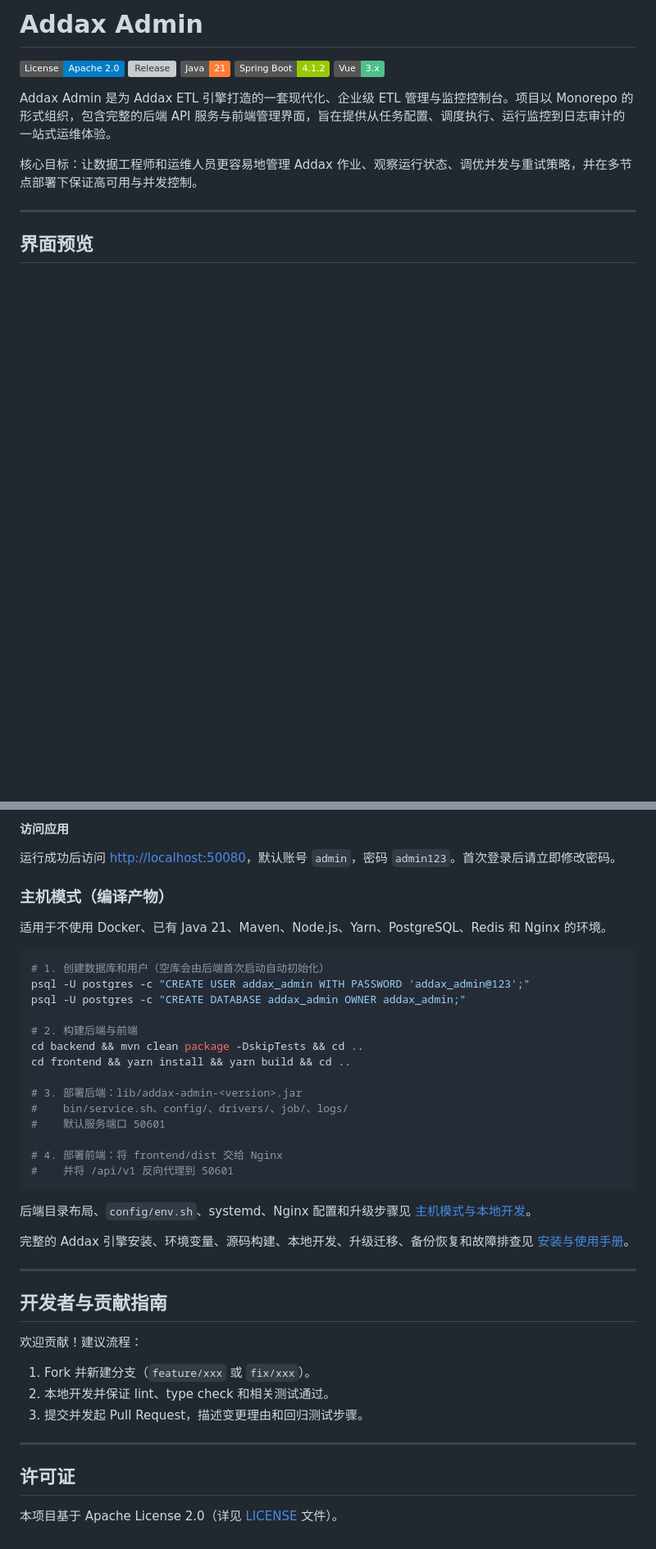
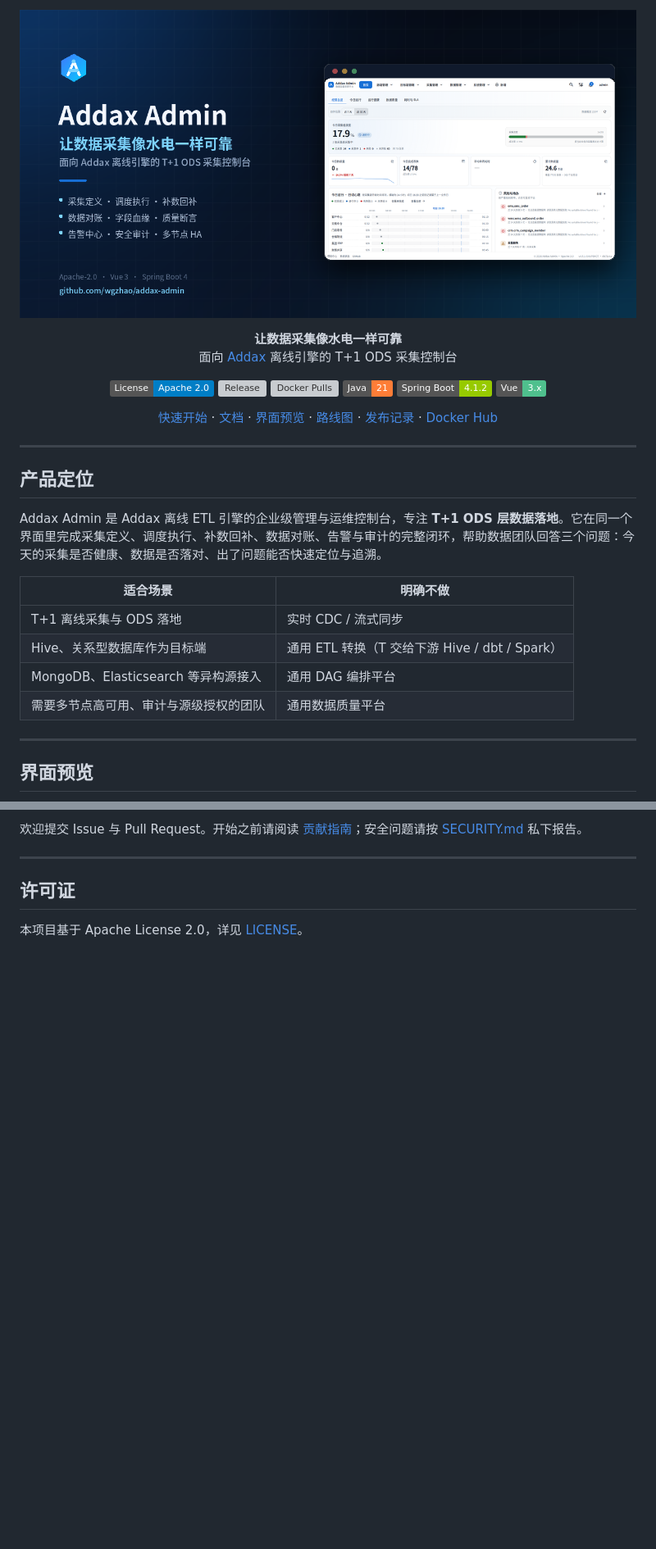
Before and after one commit to wgzhao/addax-admin, a Markdown page: README.md, 2 parts joined by grey strips. Shown at 82% size. Rendered like a GitHub page; pictures changed too: docs/assets/social-preview.png (added); badges without logos; blank space fills up the shorter version; grey boxes are pictures that could not be loaded.

````diff
--- a/README.md
+++ b/README.md
@@ -1,14 +1,42 @@
-# Addax Admin
+<p align="center">
+  <img src="docs/assets/social-preview.png" alt="Addax Admin — 面向 Addax 离线引擎的 T+1 ODS 采集控制台" width="100%">
+</p>
 
-[![License](https://img.shields.io/badge/License-Apache%202.0-blue.svg)](https://opensource.org/licenses/Apache-2.0)
-[![Release](https://img.shields.io/github/v/release/wgzhao/addax-admin?sort=semver)](https://github.com/wgzhao/addax-admin/releases)
-[![Java](https://img.shields.io/badge/Java-21-orange.svg)](https://openjdk.java.net/)
-[![Spring Boot](https://img.shields.io/badge/Spring%20Boot-4.1.2-green.svg)](https://spring.io/projects/spring-boot)
-[![Vue 3](https://img.shields.io/badge/Vue-3.x-4FC08D.svg)](https://vuejs.org/)
+<p align="center">
+  <strong>让数据采集像水电一样可靠</strong><br>
+  面向 <a href="https://github.com/wgzhao/addax">Addax</a> 离线引擎的 T+1 ODS 采集控制台
+</p>
 
-Addax Admin 是为 Addax ETL 引擎打造的一套现代化、企业级 ETL 管理与监控控制台。项目以 Monorepo 的形式组织，包含完整的后端 API 服务与前端管理界面，旨在提供从任务配置、调度执行、运行监控到日志审计的一站式运维体验。
+<p align="center">
+  <a href="https://opensource.org/licenses/Apache-2.0"><img src="https://img.shields.io/badge/License-Apache%202.0-blue.svg" alt="License"></a>
+  <a href="https://github.com/wgzhao/addax-admin/releases"><img src="https://img.shields.io/github/v/release/wgzhao/addax-admin?sort=semver" alt="Release"></a>
+  <a href="https://hub.docker.com/r/wgzhao/addax-admin"><img src="https://img.shields.io/docker/pulls/wgzhao/addax-admin?label=docker%20pulls" alt="Docker Pulls"></a>
+  <img src="https://img.shields.io/badge/Java-21-orange.svg" alt="Java 21">
+  <img src="https://img.shields.io/badge/Spring%20Boot-4.1.2-green.svg" alt="Spring Boot">
+  <img src="https://img.shields.io/badge/Vue-3.x-4FC08D.svg" alt="Vue 3">
+</p>
 
-核心目标：让数据工程师和运维人员更容易地管理 Addax 作业、观察运行状态、调优并发与重试策略，并在多节点部署下保证高可用与并发控制。
+<p align="center">
+  <a href="#快速开始">快速开始</a> ·
+  <a href="docs/manual/README.md">文档</a> ·
+  <a href="#界面预览">界面预览</a> ·
+  <a href="docs/roadmap.md">路线图</a> ·
+  <a href="https://github.com/wgzhao/addax-admin/releases">发布记录</a> ·
+  <a href="https://hub.docker.com/r/wgzhao/addax-admin">Docker Hub</a>
+</p>
+
+---
+
+## 产品定位
+
+Addax Admin 是 Addax 离线 ETL 引擎的企业级管理与运维控制台，专注 **T+1 ODS 层数据落地**。它在同一个界面里完成采集定义、调度执行、补数回补、数据对账、告警与审计的完整闭环，帮助数据团队回答三个问题：今天的采集是否健康、数据是否落对、出了问题能否快速定位与追溯。
+
+| 适合场景 | 明确不做 |
+| --- | --- |
+| T+1 离线采集与 ODS 落地 | 实时 CDC / 流式同步 |
+| Hive、关系型数据库作为目标端 | 通用 ETL 转换（T 交给下游 Hive / dbt / Spark） |
+| MongoDB、Elasticsearch 等异构源接入 | 通用 DAG 编排平台 |
+| 需要多节点高可用、审计与源级授权的团队 | 通用数据质量平台 |
 
 ---
 
@@ -152,44 +188,7 @@ docker compose up -d --build
-#### 访问应用
-
-运行成功后访问 <http://localhost:50080>，默认账号 `admin`，密码 `admin123`。首次登录后请立即修改密码。
-
-### 主机模式（编译产物）
-
-适用于不使用 Docker、已有 Java 21、Maven、Node.js、Yarn、PostgreSQL、Redis 和 Nginx 的环境。
-
-```bash
-# 1. 创建数据库和用户（空库会由后端首次启动自动初始化）
-psql -U postgres -c "CREATE USER addax_admin WITH PASSWORD 'addax_admin@123';"
-psql -U postgres -c "CREATE DATABASE addax_admin OWNER addax_admin;"
-
-# 2. 构建后端与前端
-cd backend && mvn clean package -DskipTests && cd ..
-cd frontend && yarn install && yarn build && cd ..
-
-# 3. 部署后端：lib/addax-admin-<version>.jar
-#    bin/service.sh、config/、drivers/、job/、logs/
-#    默认服务端口 50601
-
-# 4. 部署前端：将 frontend/dist 交给 Nginx
-#    并将 /api/v1 反向代理到 50601
-```
-
-后端目录布局、`config/env.sh`、systemd、Nginx 配置和升级步骤见 [主机模式与本地开发](docs/manual/install/02-source.md#主机模式部署)。
-
-完整的 Addax 引擎安装、环境变量、源码构建、本地开发、升级迁移、备份恢复和故障排查见 [安装与使用手册](docs/manual/README.md)。
-
----
-
-## 开发者与贡献指南
-
-欢迎贡献！建议流程：
-
-1. Fork 并新建分支（`feature/xxx` 或 `fix/xxx`）。
-2. 本地开发并保证 lint、type check 和相关测试通过。
-3. 提交并发起 Pull Request，描述变更理由和回归测试步骤。
+欢迎提交 Issue 与 Pull Request。开始之前请阅读 [贡献指南](CONTRIBUTING.md)；安全问题请按 [SECURITY.md](SECURITY.md) 私下报告。
 
 ---
 
 ## 许可证
 
-本项目基于 Apache License 2.0（详见 [LICENSE](LICENSE) 文件）。
+本项目基于 Apache License 2.0，详见 [LICENSE](LICENSE)。
````
Also changed, not shown: other parts of README.md (+92 -84 lines), .github/pull_request_template.md (added, +25 -0 lines), CONTRIBUTING.md (added, +51 -0 lines), SECURITY.md (added, +26 -0 lines), 9 other files.
